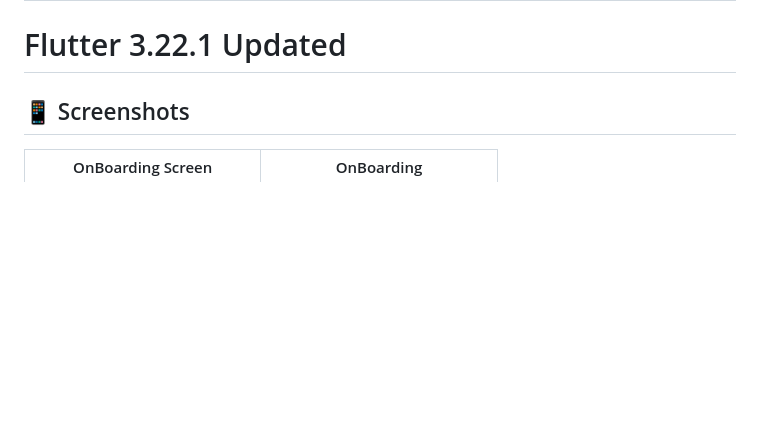
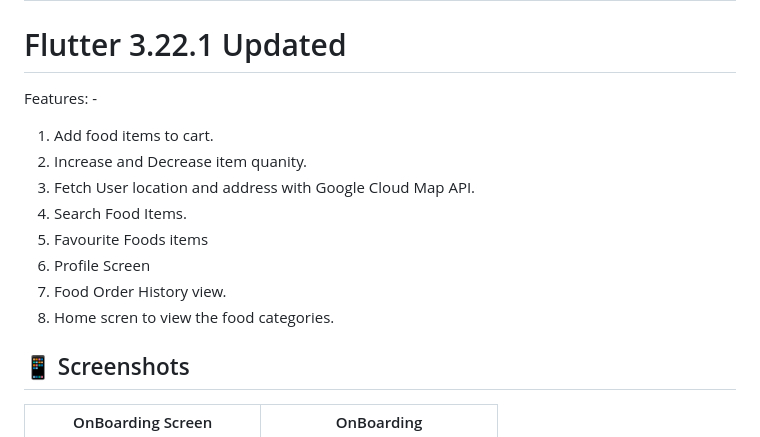
Before and after one commit to tarunchauhan97/foodieyou-user-open, a Markdown page: README.md, the part around the change. GitHub-like rendering; blank space fills up the shorter version.

```diff
--- a/README.md
+++ b/README.md
@@ -6,6 +6,15 @@
 
 # Flutter 3.22.1 Updated
 
+ Features: -
+ 1. Add food items to cart.
+ 2. Increase and Decrease item quanity.
+ 3. Fetch User location and address with Google Cloud Map API.
+ 4. Search Food Items.
+ 5. Favourite Foods items
+ 6. Profile Screen
+ 7. Food Order History view.
+ 8. Home scren to view the food categories.
 
 ## 📱 Screenshots
 
```
